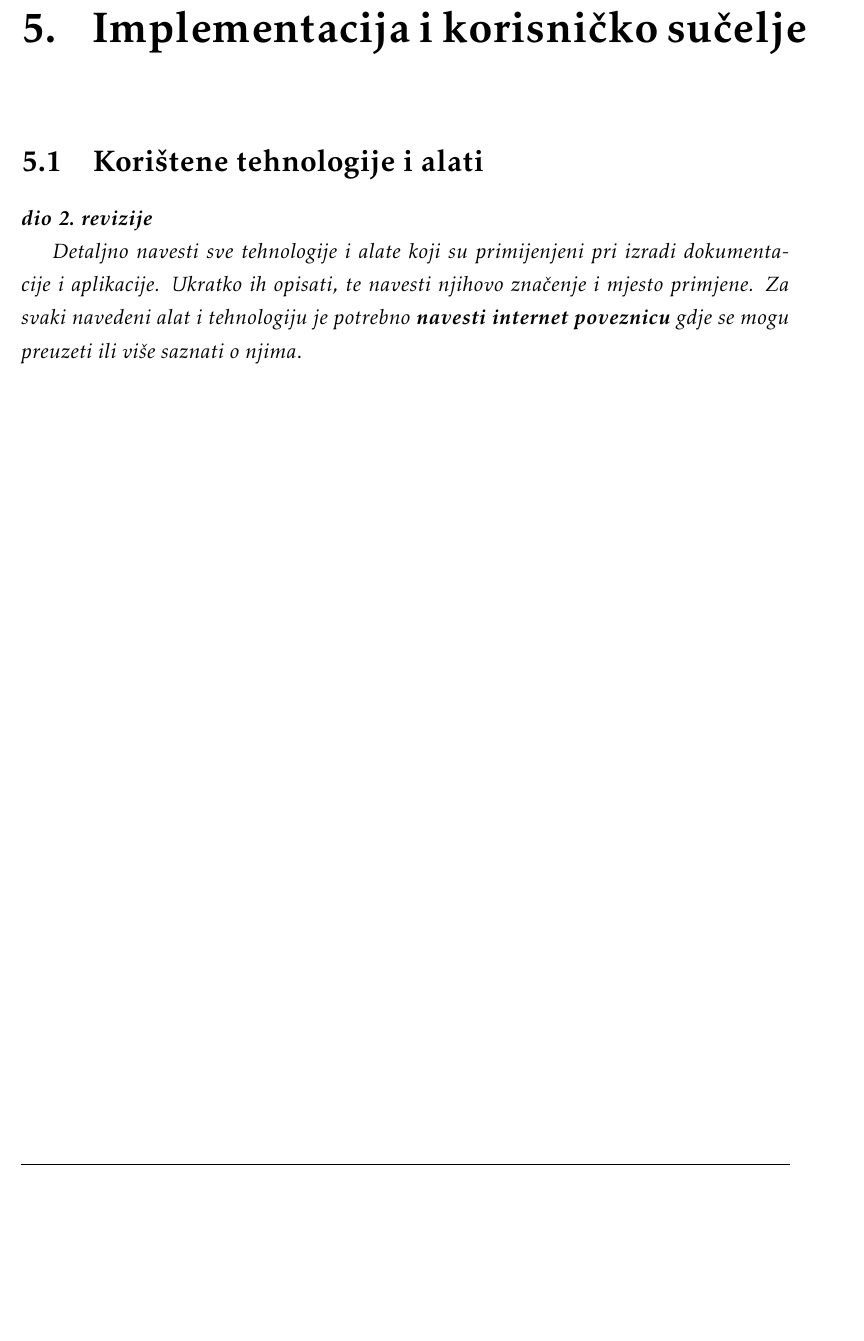
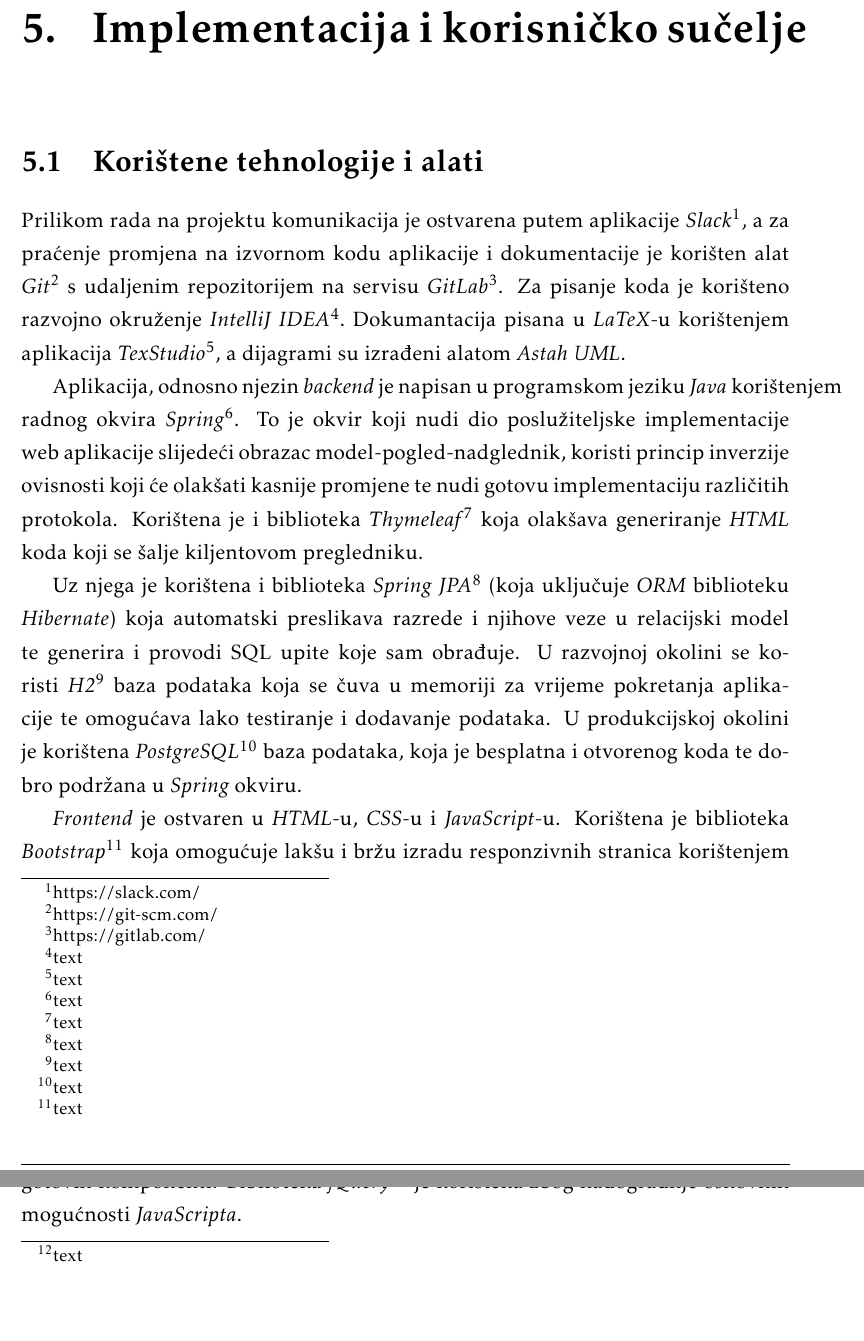
Before and after one commit to pmatosevic/CarRepairs, a LaTeX document (dokumentacija/OPP_ProjektnaDokumentacija_v5.tex, which reads dokumentacija/Implementacija.tex): part of page 54 of 65 before the commit and two parts of pages 54 and 55 of 66 after it, the two joined at a grey line, cut so that both start at the same text, the shorter picture padded with empty space. The pictures show the PDF file dokumentacija/OPP_ProjektnaDokumentacija_v5.pdf that the author committed with the source.

Commit message:
Add used tools and technologies description

```diff
--- a/dokumentacija/Implementacija.tex
+++ b/dokumentacija/Implementacija.tex
@@ -2,11 +2,19 @@
 
 
 		\section{Korištene tehnologije i alati}
+%
+%			\textbf{\textit{dio 2. revizije}}
+%
+%			 \textit{Detaljno navesti sve tehnologije i alate koji su primijenjeni pri izradi dokumentacije i aplikacije. Ukratko ih opisati, te navesti njihovo značenje i mjesto primjene. Za svaki navedeni alat i tehnologiju je potrebno \textbf{navesti internet poveznicu} gdje se mogu preuzeti ili više saznati o njima}.
 
-			\textbf{\textit{dio 2. revizije}}
 
-			 \textit{Detaljno navesti sve tehnologije i alate koji su primijenjeni pri izradi dokumentacije i aplikacije. Ukratko ih opisati, te navesti njihovo značenje i mjesto primjene. Za svaki navedeni alat i tehnologiju je potrebno \textbf{navesti internet poveznicu} gdje se mogu preuzeti ili više saznati o njima}.
+		Prilikom rada na projektu komunikacija je ostvarena putem aplikacije \textit{Slack}\footnote{https://slack.com/}, a za praćenje promjena na izvornom kodu aplikacije i dokumentacije je korišten alat \textit{Git}\footnote{https://git-scm.com/} s udaljenim repozitorijem na servisu \textit{GitLab}\footnote{https://gitlab.com/}. Za pisanje koda je korišteno razvojno okruženje \textit{IntelliJ IDEA}\footnote{text}. Dokumantacija pisana u \textit{LaTeX}-u korištenjem aplikacija \textit{TexStudio}\footnote{text}, a dijagrami su izrađeni alatom \textit{Astah UML}.
 
+		Aplikacija, odnosno njezin \textit{backend} je napisan u programskom jeziku \textit{Java} korištenjem radnog okvira \textit{Spring}\footnote{text}. To je okvir koji nudi dio poslužiteljske implementacije web aplikacije slijedeći obrazac model-pogled-nadglednik, koristi princip inverzije ovisnosti koji će olakšati kasnije promjene te nudi gotovu implementaciju različitih protokola. Korištena je i biblioteka \textit{Thymeleaf}\footnote{text} koja olakšava generiranje \textit{HTML} koda koji se šalje kiljentovom pregledniku.
+
+		Uz njega je korištena i biblioteka \textit{Spring JPA}\footnote{text} (koja uključuje \textit{ORM} biblioteku \textit{Hibernate}) koja automatski preslikava razrede i njihove veze u relacijski model te generira i provodi SQL upite koje sam obrađuje. U razvojnoj okolini se koristi \textit{H2}\footnote{text} baza podataka koja se čuva u memoriji za vrijeme pokretanja aplikacije te omogućava lako testiranje i dodavanje podataka. U produkcijskoj okolini je korištena \textit{PostgreSQL}\footnote{text} baza podataka, koja je besplatna i otvorenog koda te dobro podržana u \textit{Spring} okviru.
+
+		\textit{Frontend} je ostvaren u \textit{HTML}-u, \textit{CSS}-u i \textit{JavaScript}-u. Korištena je biblioteka \textit{Bootstrap}\footnote{text} koja omogućuje lakšu i bržu izradu responzivnih stranica korištenjem gotovih komponenti. Biblioteka \textit{jQuery}\footnote{text} je korištena zbog nadogradnje osnovnih mogućnosti \textit{JavaScripta}.
 
 			\eject
 
```
Also changed, not shown: dokumentacija/Dnevnik_promjena_dokumentacije.tex (+1 -1 lines), dokumentacija/OPP_ProjektnaDokumentacija_v5.pdf.
